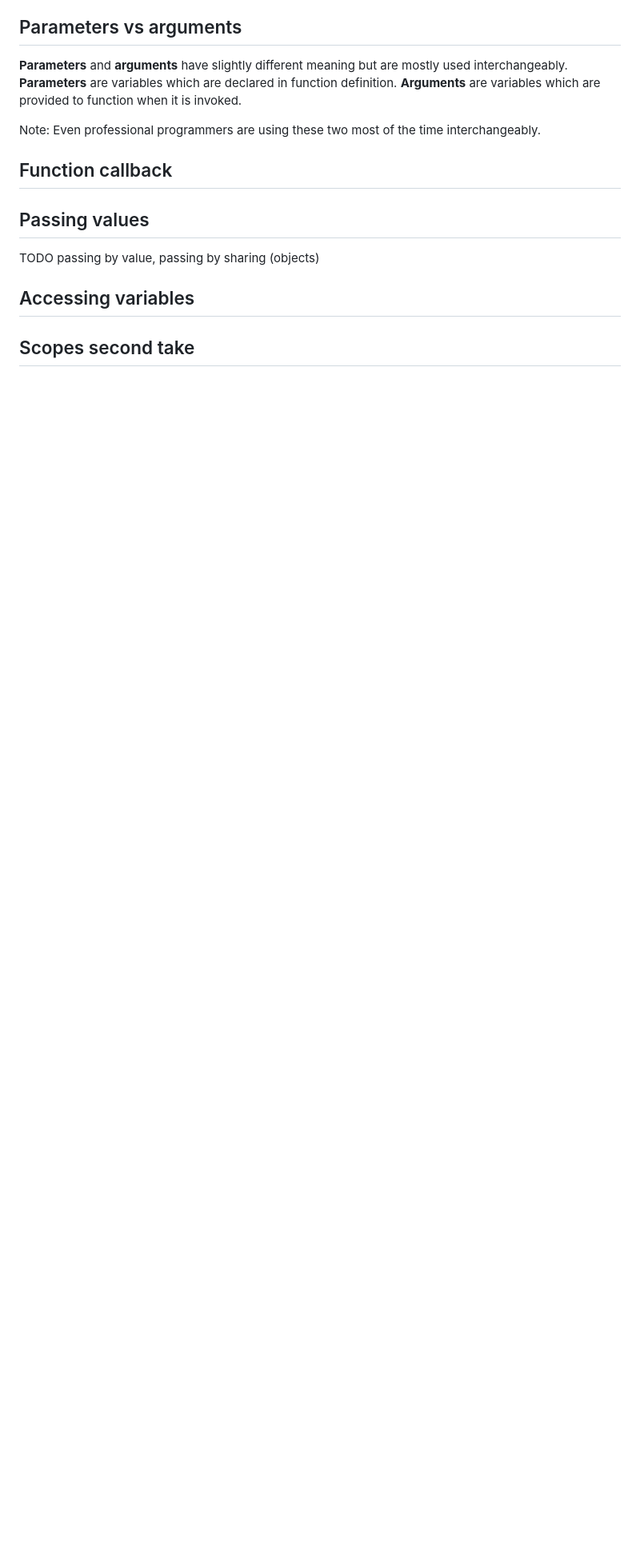
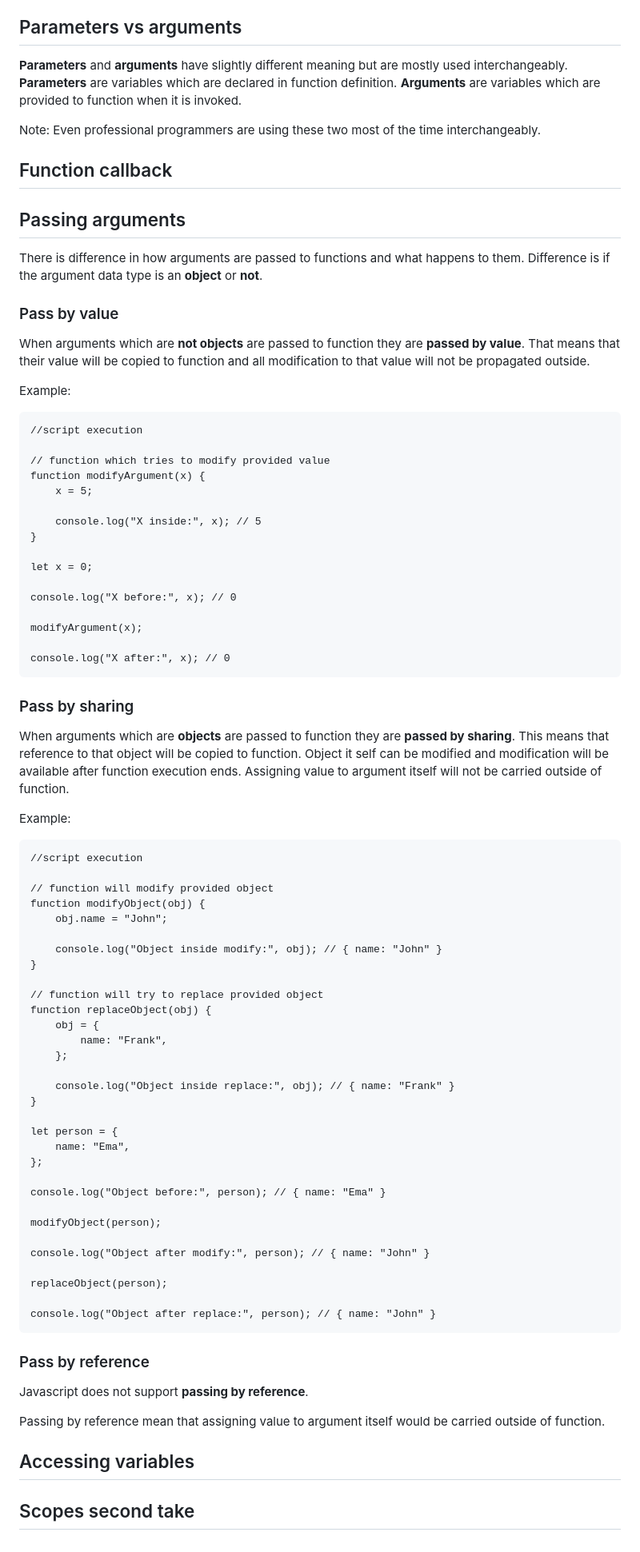
Before and after one commit to Lachtan9K/spselit-javascript, a Markdown page: 09-Functions.md, the part around the change. Shown: that part at 80% size. Rendered like a GitHub page; blank space fills up the shorter version.

Commit message:
Add content for passing argumets

```diff
--- a/09-Functions.md
+++ b/09-Functions.md
@@ -153,9 +153,76 @@ Note: Even professional programmers are using these two most of the time interch
 
 ## Function callback
 
-## Passing values
+## Passing arguments
 
-TODO passing by value, passing by sharing (objects)
+There is difference in how arguments are passed to functions and what happens to them. Difference is if the argument data type is an **object** or **not**.
+
+### Pass by value
+
+When arguments which are **not objects** are passed to function they are **passed by value**. That means that their value will be copied to function and all modification to that value will not be propagated outside.
+
+Example:
+
+    //script execution
+
+    // function which tries to modify provided value
+    function modifyArgument(x) {
+        x = 5;
+
+        console.log("X inside:", x); // 5
+    }
+
+    let x = 0;
+
+    console.log("X before:", x); // 0
+
+    modifyArgument(x);
+
+    console.log("X after:", x); // 0
+
+### Pass by sharing
+
+When arguments which are **objects** are passed to function they are **passed by sharing**. This means that reference to that object will be copied to function. Object it self can be modified and modification will be available after function execution ends. Assigning value to argument itself will not be carried outside of function.
+
+Example:
+
+    //script execution
+
+    // function will modify provided object
+    function modifyObject(obj) {
+        obj.name = "John";
+
+        console.log("Object inside modify:", obj); // { name: "John" }
+    }
+
+    // function will try to replace provided object
+    function replaceObject(obj) {
+        obj = {
+            name: "Frank",
+        };
+
+        console.log("Object inside replace:", obj); // { name: "Frank" }
+    }
+
+    let person = {
+        name: "Ema",
+    };
+
+    console.log("Object before:", person); // { name: "Ema" }
+
+    modifyObject(person);
+
+    console.log("Object after modify:", person); // { name: "John" }
+
+    replaceObject(person);
+
+    console.log("Object after replace:", person); // { name: "John" }
+
+### Pass by reference
+
+Javascript does not support **passing by reference**.
+
+Passing by reference mean that assigning value to argument itself would be carried outside of function.
 
 ## Accessing variables
 
```
